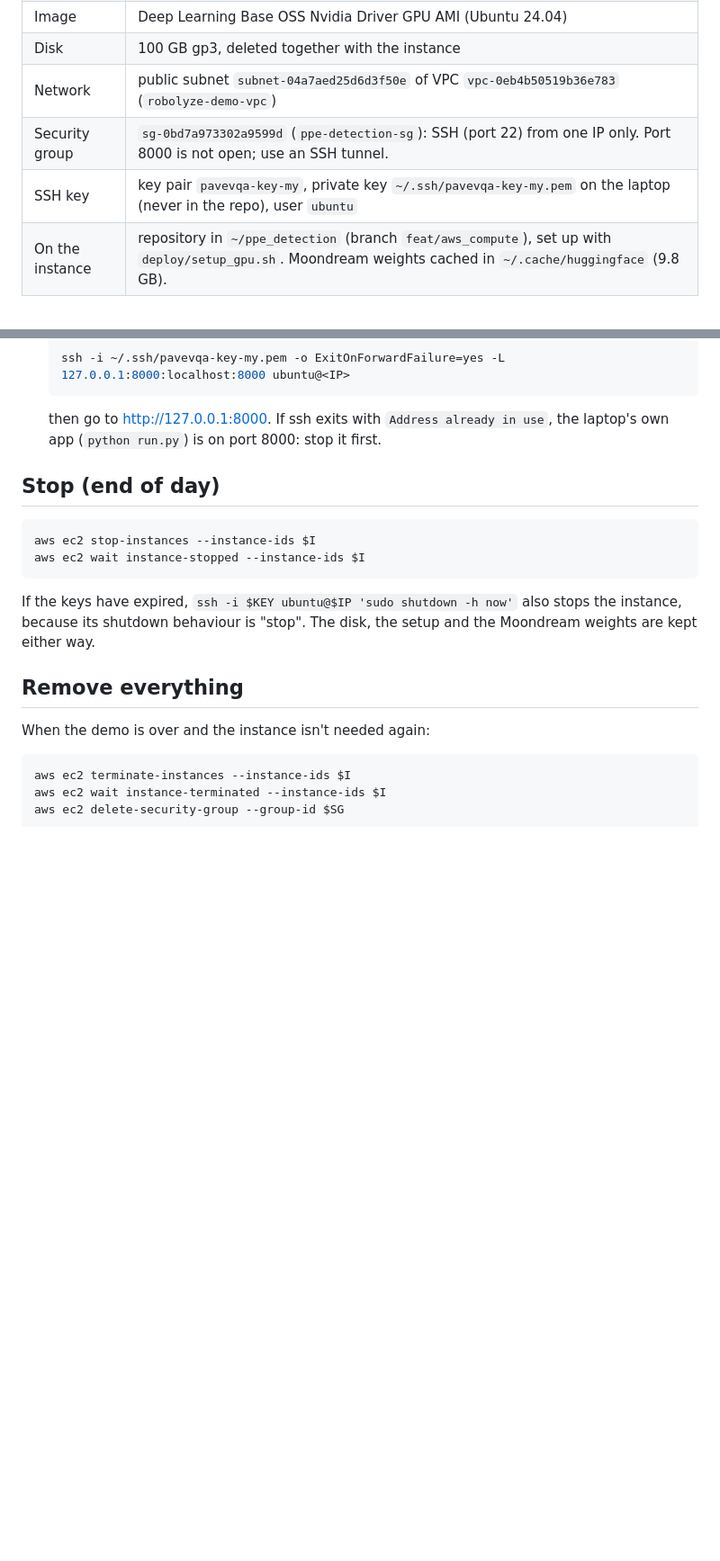
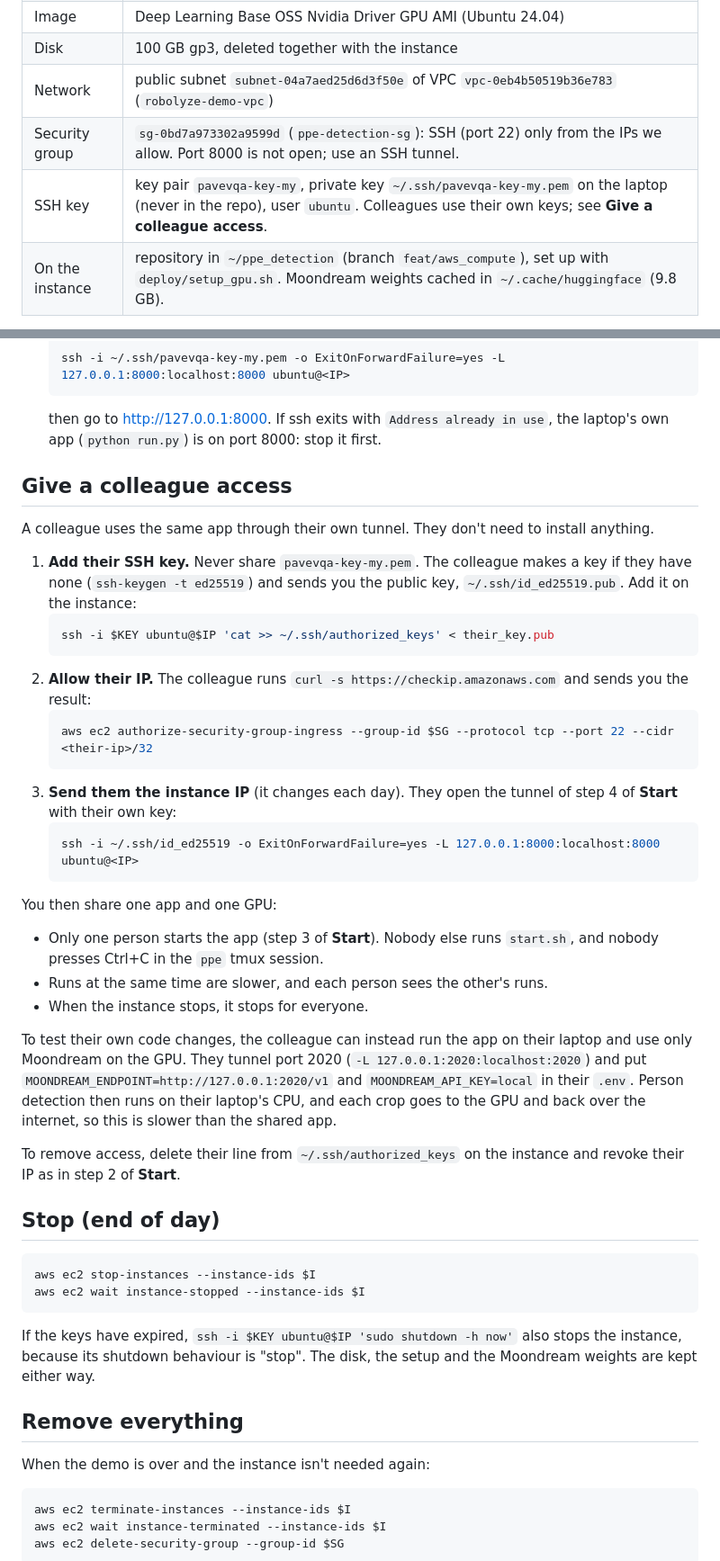
Before and after one commit to brrikcy/ppe_detection, a Markdown page: deploy/AWS.md, 2 parts joined by grey strips. Shown at 90% size. Rendered like a GitHub page; blank space fills up the shorter version.

Commit message:
deploy/AWS.md: give a colleague access; what "connect failed: Connection refused" means
Co-Authored-By: Claude Opus 5.5 <noreply@anthropic.com>

````diff
--- a/deploy/AWS.md
+++ b/deploy/AWS.md
@@ -11,8 +11,8 @@ One GPU instance runs the web app and Moondream together (see "Live demo on a GP
 | Image | Deep Learning Base OSS Nvidia Driver GPU AMI (Ubuntu 24.04) |
 | Disk | 100 GB gp3, deleted together with the instance |
 | Network | public subnet `subnet-04a7aed25d6d3f50e` of VPC `vpc-0eb4b50519b36e783` (`robolyze-demo-vpc`) |
-| Security group | `sg-0bd7a973302a9599d` (`ppe-detection-sg`): SSH (port 22) from one IP only. Port 8000 is not open; use an SSH tunnel. |
-| SSH key | key pair `pavevqa-key-my`, private key `~/.ssh/pavevqa-key-my.pem` on the laptop (never in the repo), user `ubuntu` |
+| Security group | `sg-0bd7a973302a9599d` (`ppe-detection-sg`): SSH (port 22) only from the IPs we allow. Port 8000 is not open; use an SSH tunnel. |
+| SSH key | key pair `pavevqa-key-my`, private key `~/.ssh/pavevqa-key-my.pem` on the laptop (never in the repo), user `ubuntu`. Colleagues use their own keys; see **Give a colleague access**. |
 | On the instance | repository in `~/ppe_detection` (branch `feat/aws_compute`), set up with `deploy/setup_gpu.sh`. Moondream weights cached in `~/.cache/huggingface` (9.8 GB). |
 
 - The public IP changes every time the instance starts.
@@ -61,6 +61,32 @@ All the commands below use these variables.
    ssh -i ~/.ssh/pavevqa-key-my.pem -o ExitOnForwardFailure=yes -L 127.0.0.1:8000:localhost:8000 ubuntu@<IP>
    ```
    then go to http://127.0.0.1:8000. If ssh exits with `Address already in use`, the laptop's own app (`python run.py`) is on port 8000: stop it first.
+
+## Give a colleague access
+
+A colleague uses the same app through their own tunnel. They don't need to install anything.
+
+1. **Add their SSH key.** Never share `pavevqa-key-my.pem`. The colleague makes a key if they have none (`ssh-keygen -t ed25519`) and sends you the public key, `~/.ssh/id_ed25519.pub`. Add it on the instance:
+   ```bash
+   ssh -i $KEY ubuntu@$IP 'cat >> ~/.ssh/authorized_keys' < their_key.pub
+   ```
+2. **Allow their IP.** The colleague runs `curl -s https://checkip.amazonaws.com` and sends you the result:
+   ```bash
+   aws ec2 authorize-security-group-ingress --group-id $SG --protocol tcp --port 22 --cidr <their-ip>/32
+   ```
+3. **Send them the instance IP** (it changes each day). They open the tunnel of step 4 of **Start** with their own key:
+   ```bash
+   ssh -i ~/.ssh/id_ed25519 -o ExitOnForwardFailure=yes -L 127.0.0.1:8000:localhost:8000 ubuntu@<IP>
+   ```
+
+You then share one app and one GPU:
+- Only one person starts the app (step 3 of **Start**). Nobody else runs `start.sh`, and nobody presses Ctrl+C in the `ppe` tmux session.
+- Runs at the same time are slower, and each person sees the other's runs.
+- When the instance stops, it stops for everyone.
+
+To test their own code changes, the colleague can instead run the app on their laptop and use only Moondream on the GPU. They tunnel port 2020 (`-L 127.0.0.1:2020:localhost:2020`) and put `MOONDREAM_ENDPOINT=http://127.0.0.1:2020/v1` and `MOONDREAM_API_KEY=local` in their `.env`. Person detection then runs on their laptop's CPU, and each crop goes to the GPU and back over the internet, so this is slower than the shared app.
+
+To remove access, delete their line from `~/.ssh/authorized_keys` on the instance and revoke their IP as in step 2 of **Start**.
 
 ## Stop (end of day)
 
````
Also changed, not shown: other parts of deploy/AWS.md (+1 -0 lines).
